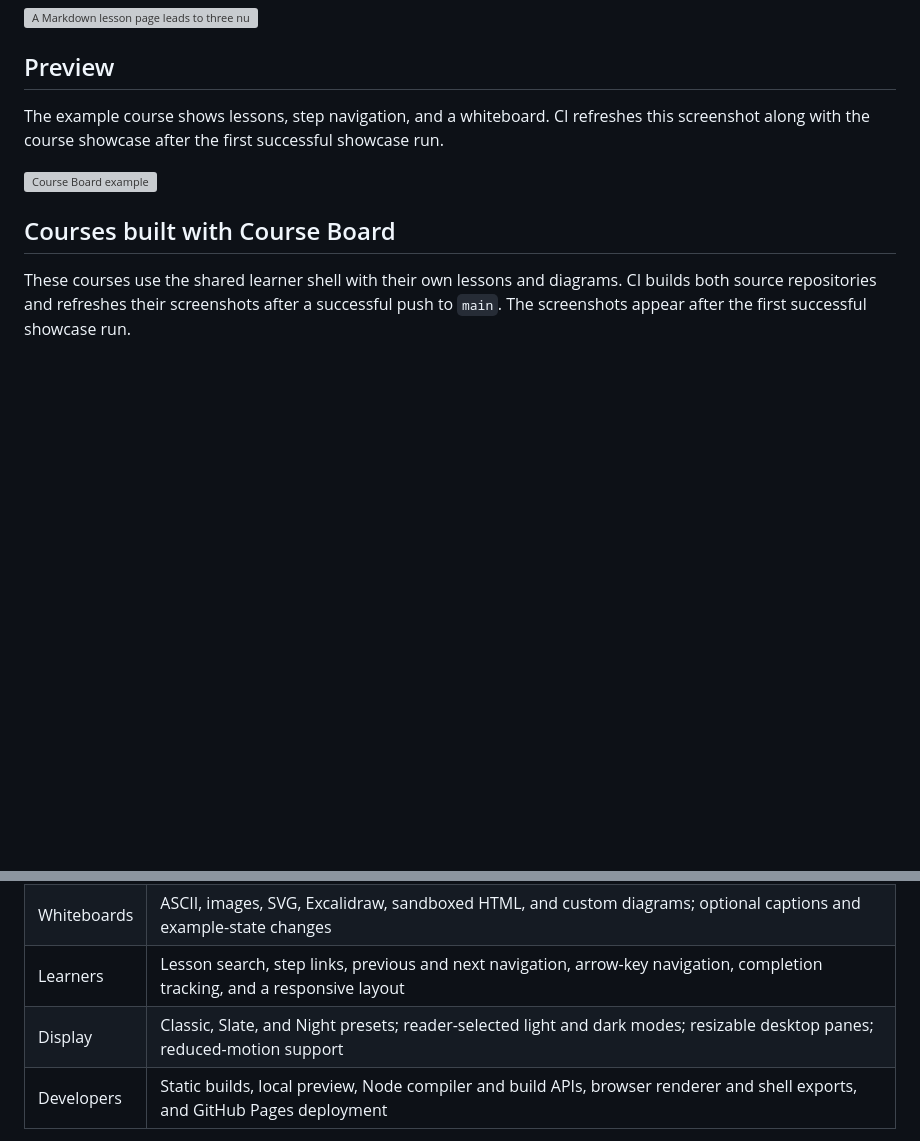
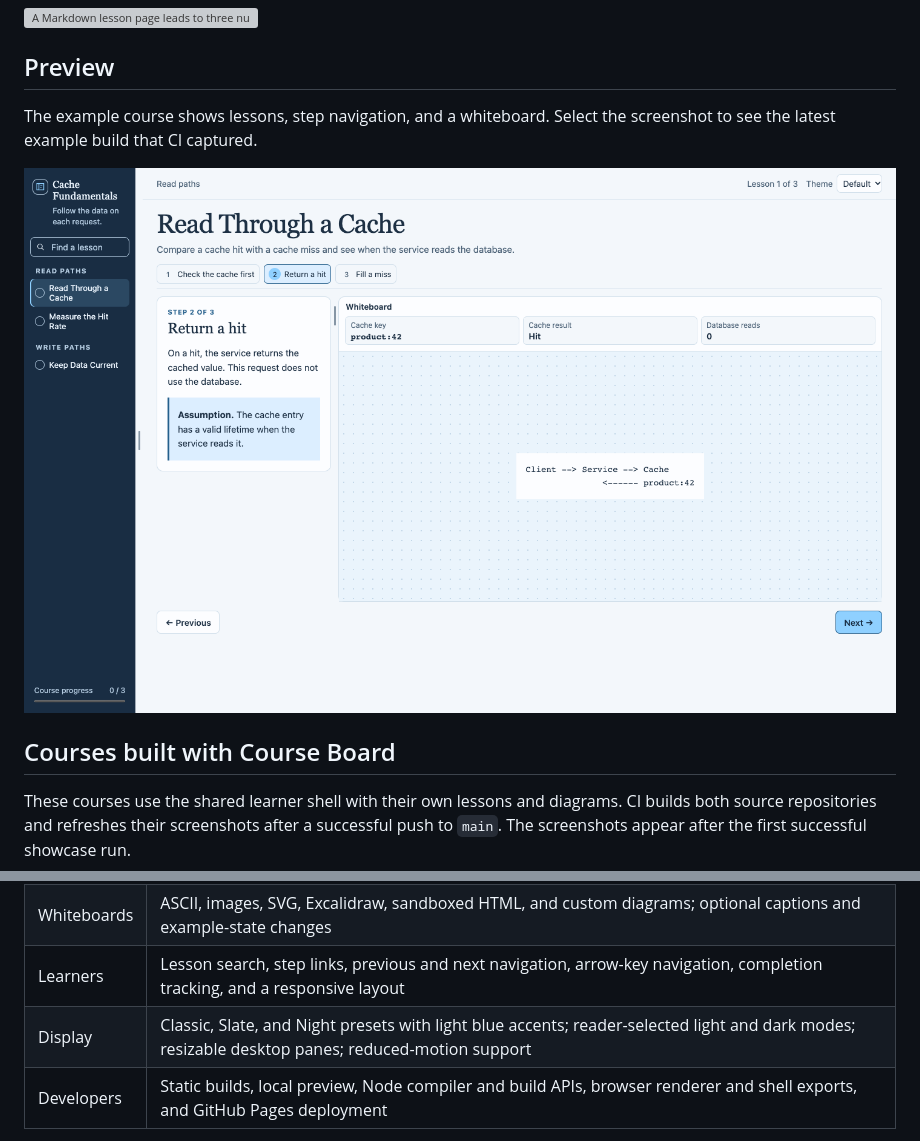
Before and after one commit to lprakashv/course-board, a Markdown page: README.md, 2 parts joined by grey strips. Rendered like a GitHub page; pictures changed too: docs/course-board.png; blank space fills up the shorter version; grey boxes are pictures that could not be loaded.

```diff
--- a/README.md
+++ b/README.md
@@ -8,9 +8,9 @@ Build a static course from Markdown. Import a course bundle from the CLI or use
 
 ## Preview
 
-The example course shows lessons, step navigation, and a whiteboard. CI refreshes this screenshot along with the course showcase after the first successful showcase run.
+The example course shows lessons, step navigation, and a whiteboard. Select the screenshot to see the latest example build that CI captured.
 
-![Course Board example](https://raw.githubusercontent.com/lprakashv/course-board/showcase-images/course-board.png)
+[![Course Board example](docs/course-board.png)](https://raw.githubusercontent.com/lprakashv/course-board/showcase-images/course-board.png)
 
 ## Courses built with Course Board
 
@@ -53,7 +53,7 @@ To create a separate course, follow the [authoring guide](docs/authoring.md). It
 | Authors | Markdown lessons with ordered chapters and steps; JSON Schema validation; CLI import; local Studio editor; code snippets and stable step IDs |
 | Whiteboards | ASCII, images, SVG, Excalidraw, sandboxed HTML, and custom diagrams; optional captions and example-state changes |
 | Learners | Lesson search, step links, previous and next navigation, arrow-key navigation, completion tracking, and a responsive layout |
-| Display | Classic, Slate, and Night presets; reader-selected light and dark modes; resizable desktop panes; reduced-motion support |
+| Display | Classic, Slate, and Night presets with light blue accents; reader-selected light and dark modes; resizable desktop panes; reduced-motion support |
 | Developers | Static builds, local preview, Node compiler and build APIs, browser renderer and shell exports, and GitHub Pages deployment |
 
 Progress and display preferences are stored in the learner's browser. They do not sync across devices.
```
Also changed, not shown: docs/authoring.md (+7 -3 lines), docs/publishing.md (+1 -1 lines), 4 other files.
